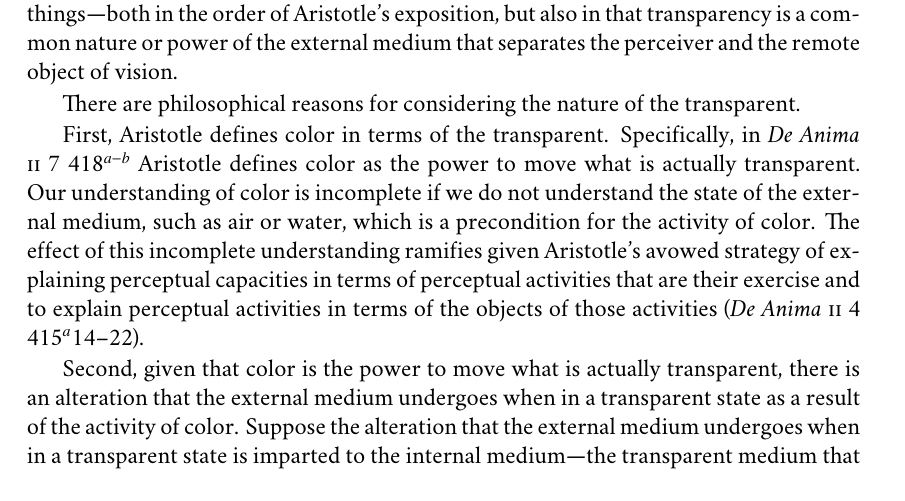
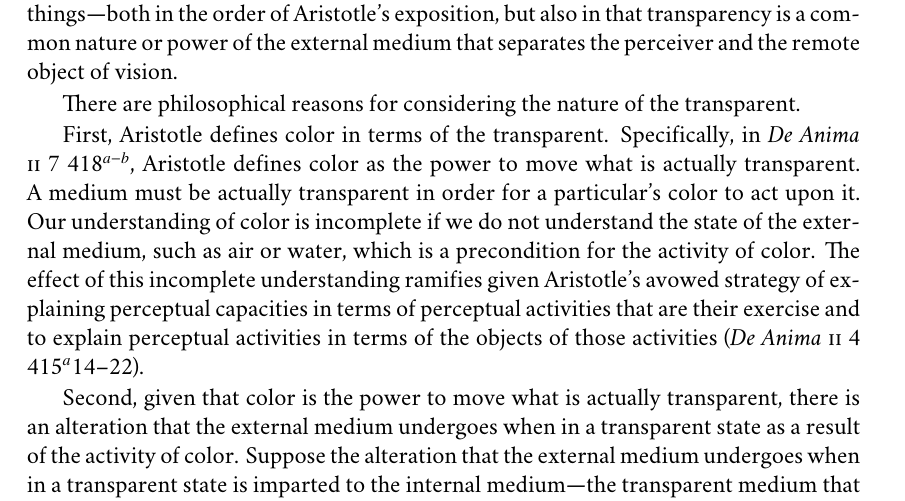
Before and after one commit to PhilGeek/formwithoutmatter, a LaTeX thesis (aristotle.tex, which reads transparency.tex): part of page 53 of 219, cut so that both start at the same text. Compiled offline with XeLaTeX; a missing font is replaced by an installed copy or a similar font.

Commit message:
A qualification for Craig's sake

```diff
--- a/transparency.tex
+++ b/transparency.tex
@@ -9,7 +9,7 @@ Let us turn now to the transparent. In so doing we are jumping into the middle o
 
 There are philosophical reasons for considering the nature of the transparent.
 
-First, Aristotle defines color in terms of the transparent. Specifically, in \emph{De Anima} \textsc{ii} 7 418\( ^{a-b} \) Aristotle defines color as the power to move what is actually transparent. Our understanding of color is incomplete if we do not understand the state of the external medium, such as air or water, which is a precondition for the activity of color. The effect of this incomplete understanding ramifies given Aristotle's avowed strategy of explaining perceptual capacities in terms of perceptual activities that are their exercise and to explain perceptual activities in terms of the objects of those activities (\emph{De Anima} \textsc{ii} 4 415\( ^{a} \)14--22).
+First, Aristotle defines color in terms of the transparent. Specifically, in \emph{De Anima} \textsc{ii} 7 418\( ^{a-b} \), Aristotle defines color as the power to move what is actually transparent. A medium must be actually transparent in order for a particular's color to act upon it. Our understanding of color is incomplete if we do not understand the state of the external medium, such as air or water, which is a precondition for the activity of color. The effect of this incomplete understanding ramifies given Aristotle's avowed strategy of explaining perceptual capacities in terms of perceptual activities that are their exercise and to explain perceptual activities in terms of the objects of those activities (\emph{De Anima} \textsc{ii} 4 415\( ^{a} \)14--22).
 
 Second, given that color is the power to move what is actually transparent, there is an alteration that the external medium undergoes when in a transparent state as a result of the activity of color. Suppose the alteration that the external medium undergoes when in a transparent state is imparted to the internal medium---the transparent medium that constitutes the interior of the sense organ, in the case of the eye, the vitreous humor. Then we would have in place an important piece of the puzzle involved in interpreting the assimilation of sensible forms. Moreover, progress can be made here while forestalling the controversies, which must eventually be faced, surrounding the metaphysics of \emph{De Anima} \textsc{ii} 5.
 
```
